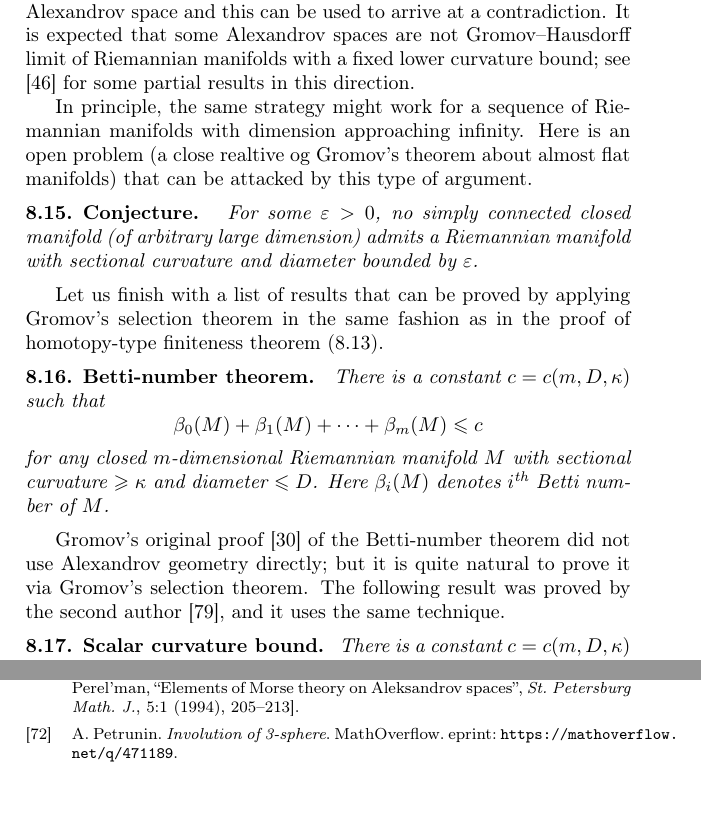
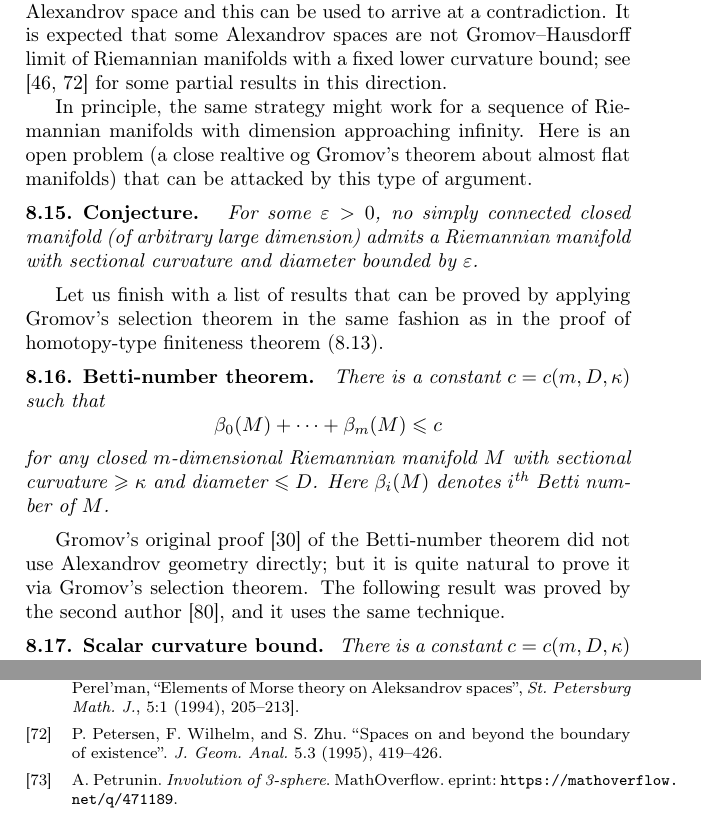
Before and after one commit to anton-petrunin/invitation-CBB, a LaTeX thesis (invitation-CBB.tex, which reads homot-finite.tex): two parts of pages 74 and 132 of 134, joined at a grey line, cut so that both start at the same text, the shorter picture padded with empty space. Compiled offline with pdfLaTeX.

Commit message:
petersen-wilhelm-zhu

```diff
--- a/homot-finite.tex
+++ b/homot-finite.tex
@@ -221,7 +221,7 @@ The construction of a strictly concave function (\ref{thm:strictly-concave}) is
 Gromov's selection theorem provides the main source of applications of Alexandrov spaces.
 The homotopy-type finiteness theorem (\ref{thm:h-finiteness}) illustrates this technique --- we choose a sequence of $m$-dimensional manifolds with lower sectional curvature bound that violates the assumption,
 then pass to the limit --- the limit must be an Alexandrov space and this can be used to arrive at a contradiction.
-It is expected that some Alexandrov spaces are not Gromov--Hausdorff limit of Riemannian manifolds with a fixed lower curvature bound; see \cite{kapovitch2005} for some partial results in this direction.
+It is expected that some Alexandrov spaces are not Gromov--Hausdorff limit of Riemannian manifolds with a fixed lower curvature bound; see \cite{kapovitch2005,petersen-wilhelm-zhu} for some partial results in this direction.
 
 In principle, the same strategy might work for a sequence of Riemannian manifolds with dimension approaching infinity.
 Here is an open problem (a close realtive og Gromov's theorem about almost flat manifolds) that can be attacked by this type of argument.
@@ -235,7 +235,7 @@ in the same fashion as in the proof of homotopy-type finiteness theorem (\ref{th
 
 \begin{thm}{Betti-number theorem}
 There is a constant $\Const=\Const(m,D,\kappa)$ such that
-\[\beta_0(M)+\beta_1(M)+\dots+\beta_m(M)\le \Const\]
+\[\beta_0(M)+\dots+\beta_m(M)\le \Const\]
 for any closed $m$-dimensional Riemannian manifold $M$ with sectional curvature $\ge \kappa$ and diameter $\le D$.
 Here $\beta_i(M)$ denotes $i^\text{th}$ Betti number of $M$.
 \end{thm}
```
